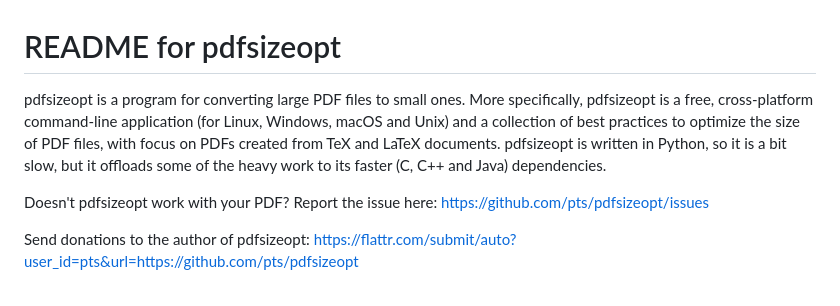
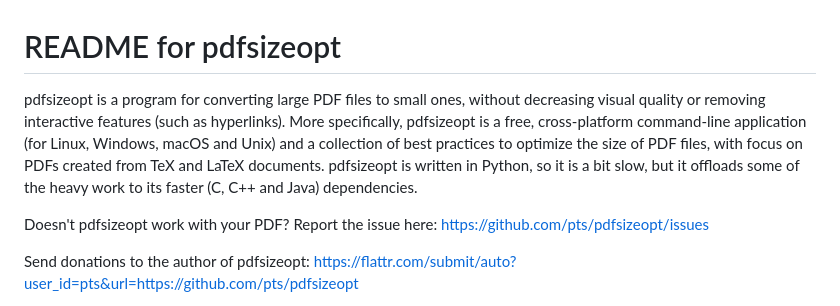
Before and after one commit to pts/pdfsizeopt, a Markdown page: README.md, the part around the change. Drawn GitHub-style.

Commit message:
doc: added comments about not decreasing visual quality

```diff
--- a/README.md
+++ b/README.md
@@ -1,12 +1,13 @@
 # README for pdfsizeopt
 
-pdfsizeopt is a program for converting large PDF files to small ones. More
-specifically, pdfsizeopt is a free, cross-platform command-line application
-(for Linux, Windows, macOS and Unix) and a collection of best practices
-to optimize the size of PDF files, with focus on PDFs created from TeX and
-LaTeX documents. pdfsizeopt is written in Python, so it is a bit slow, but
-it offloads some of the heavy work to its faster (C, C++ and Java)
-dependencies.
+pdfsizeopt is a program for converting large PDF files to small ones,
+without decreasing visual quality or removing interactive features (such as
+hyperlinks). More specifically, pdfsizeopt is a free, cross-platform
+command-line application (for Linux, Windows, macOS and Unix) and a
+collection of best practices to optimize the size of PDF files, with focus
+on PDFs created from TeX and LaTeX documents. pdfsizeopt is written in
+Python, so it is a bit slow, but it offloads some of the heavy work to its
+faster (C, C++ and Java) dependencies.
 
 Doesn't pdfsizeopt work with your PDF?
 Report the issue here: https://github.com/pts/pdfsizeopt/issues
```
